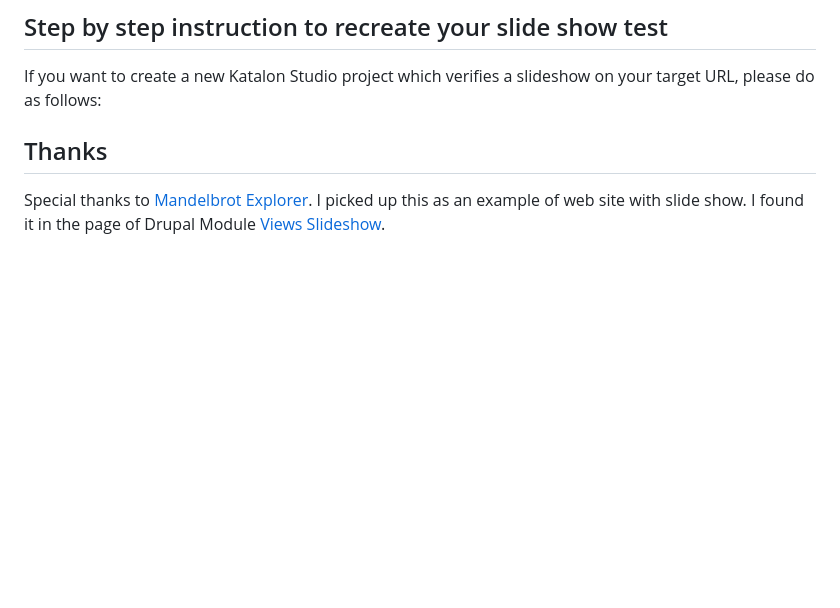
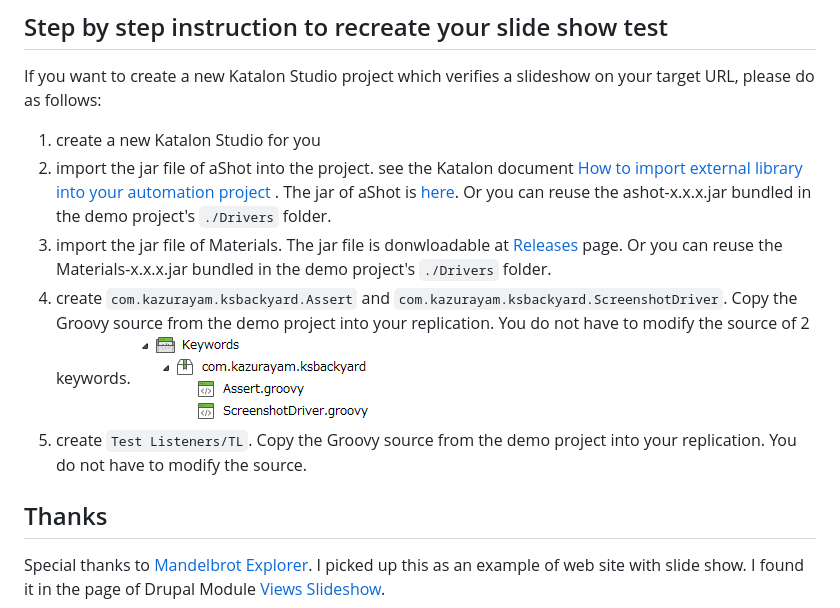
Before and after one commit to kazurayam/TestingSlideshowInKatalonStudio, a Markdown page: README.md, the part around the change. Drawn GitHub-style; pictures changed too: docs/images/Keywords.PNG (added); blank space fills up the shorter version.

```diff
--- a/README.md
+++ b/README.md
@@ -104,7 +104,11 @@ Test Case:
 
 If you want to create a new Katalon Studio project which verifies a slideshow on your target URL, please do as follows:
 
-
+1. create a new Katalon Studio for you
+2. import the jar file of aShot into the project. see the Katalon document [How to import external library into your automation project ](https://docs.katalon.com/katalon-studio/tutorials/import_java_library.html). The jar of aShot is [here](https://mvnrepository.com/artifact/ru.yandex.qatools.ashot/ashot/1.5.4). Or you can reuse the ashot-x.x.x.jar bundled in the demo project's  `./Drivers` folder.
+3. import the jar file of Materials. The jar file is donwloadable at [Releases](https://github.com/kazurayam/Materials/releases) page. Or you can reuse the Materials-x.x.x.jar bundled in the demo project's `./Drivers` folder.
+4. create `com.kazurayam.ksbackyard.Assert` and `com.kazurayam.ksbackyard.ScreenshotDriver`. Copy the Groovy source from the demo project into your replication. You do not have to modify the source of 2 keywords. ![Keywords](docs/images/Keywords.PNG)
+5. create `Test Listeners/TL`. Copy the Groovy source from the demo project into your replication. You do not have to modify the source.
 
 
 
```
Also changed, not shown: 1 other file.
